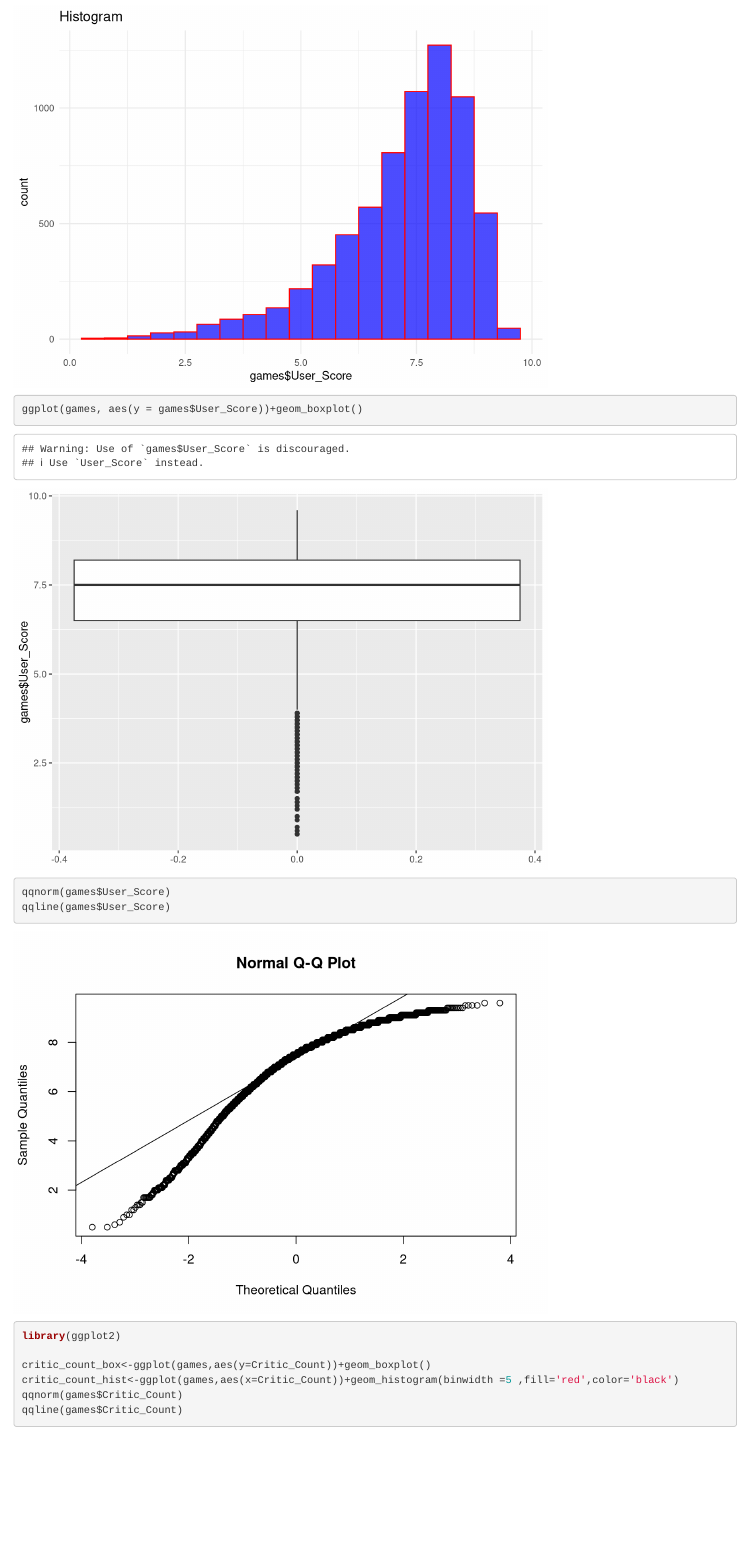
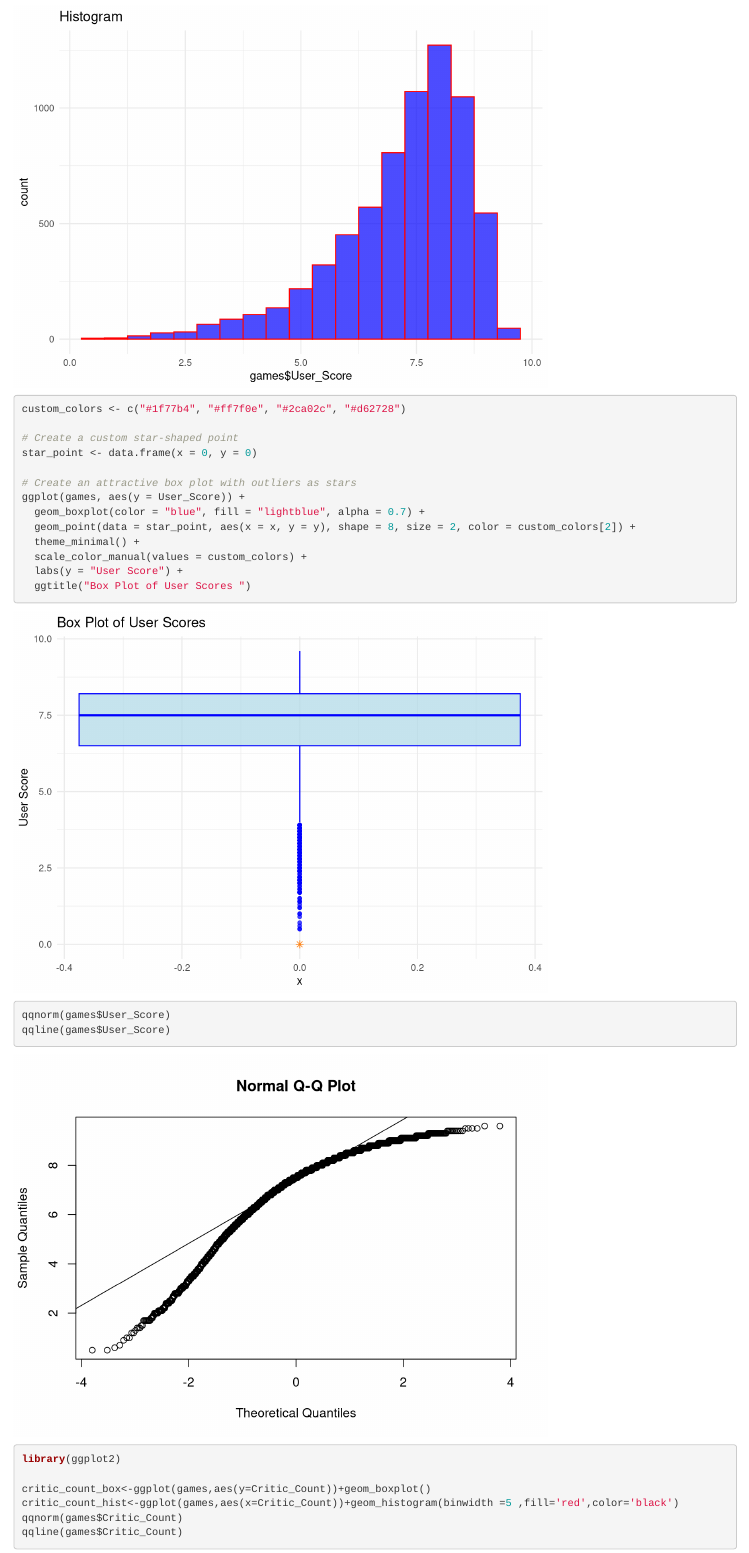
Before and after one commit to sairam-gwu/Intro-to-DS-Group-6, an R Markdown document (Data Cleaning.Rmd): the page in a window 1100 px wide, from 830 px down. Rendered offline with R 4.5, knitr and Pandoc, with nearby package versions.

Commit message:
boxplot coloured

```diff
--- a/Data Cleaning.Rmd
+++ b/Data Cleaning.Rmd
@@ -29,7 +29,19 @@ ggplot(games, aes(x = games$User_Score)) +
   ggtitle("Histogram") +
   theme_minimal()
 
-ggplot(games, aes(y = games$User_Score))+geom_boxplot()
+custom_colors <- c("#1f77b4", "#ff7f0e", "#2ca02c", "#d62728")
+
+# Create a custom star-shaped point
+star_point <- data.frame(x = 0, y = 0)
+
+# Create an attractive box plot with outliers as stars
+ggplot(games, aes(y = User_Score)) +
+  geom_boxplot(color = "blue", fill = "lightblue", alpha = 0.7) +
+  geom_point(data = star_point, aes(x = x, y = y), shape = 8, size = 2, color = custom_colors[2]) +
+  theme_minimal() +
+  scale_color_manual(values = custom_colors) +
+  labs(y = "User Score") +
+  ggtitle("Box Plot of User Scores ")
 
 qqnorm(games$User_Score)
 qqline(games$User_Score)
```
